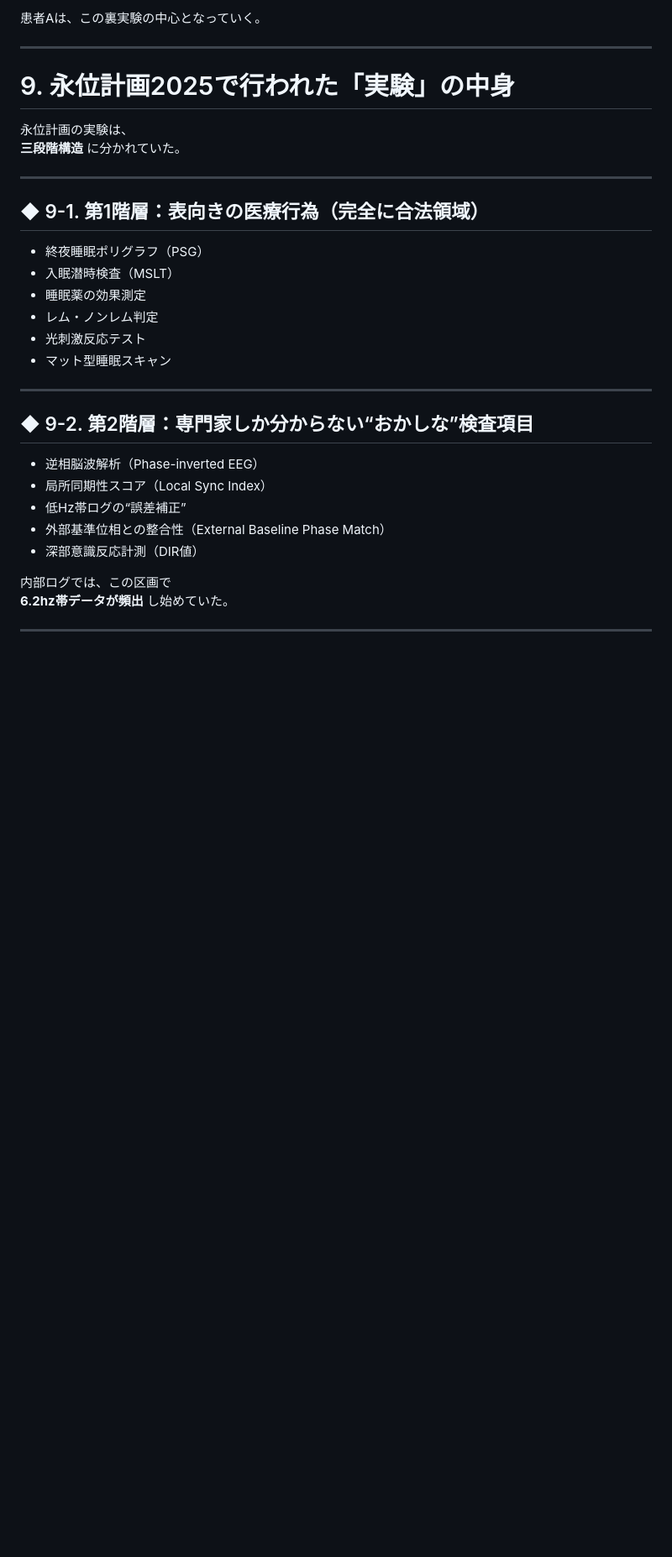
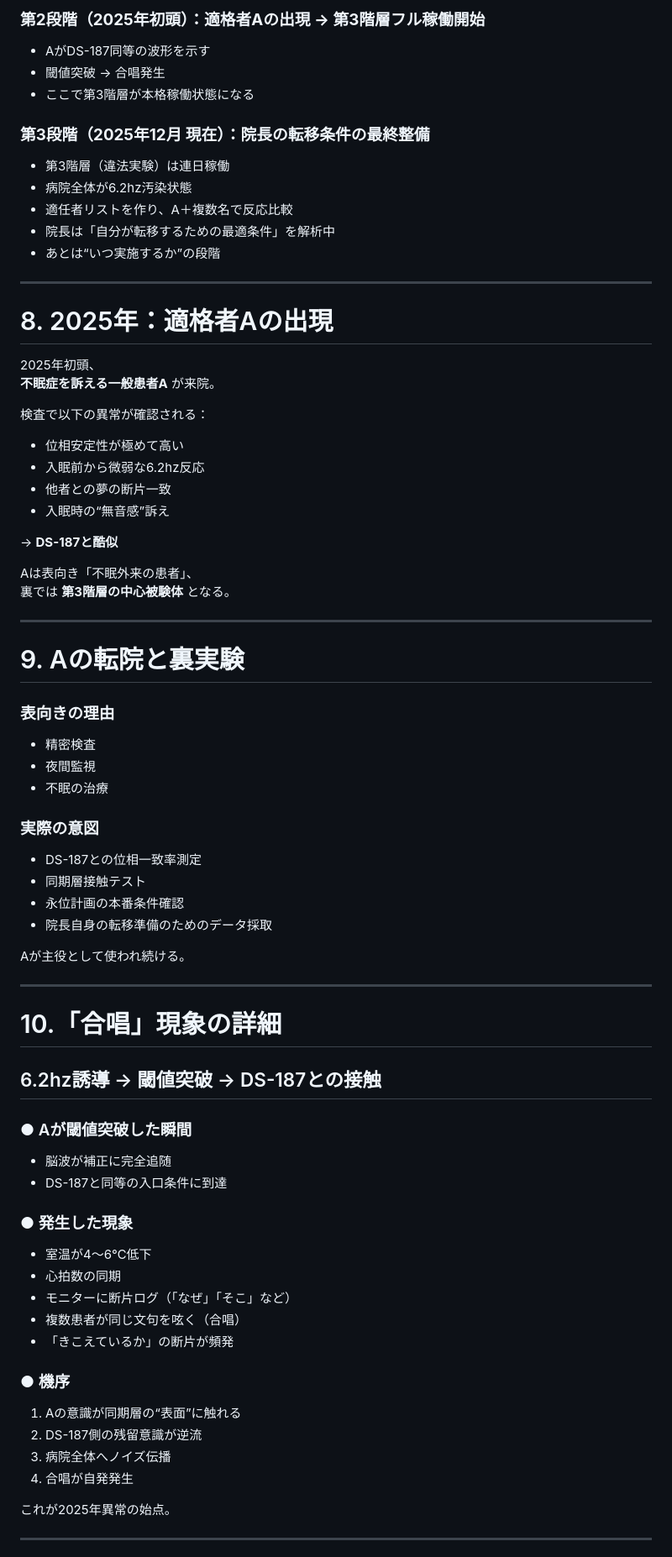
Before and after one commit to NATTO-FIVE/arg_test, a Markdown page: Readme.md, the part around the change printed below. Shown: that part at 84% size. Rendered like a GitHub page; blank space fills up the shorter version.

```diff
--- a/Readme.md
+++ b/Readme.md
@@ -222,36 +198,75 @@
 
-患者Aは、この裏実験の中心となっていく。
+### **第2段階（2025年初頭）：適格者Aの出現 → 第3階層フル稼働開始**
+- AがDS-187同等の波形を示す
+- 閾値突破 → 合唱発生
+- ここで第3階層が本格稼働状態になる
+
+### **第3段階（2025年12月 現在）：院長の転移条件の最終整備**
+- 第3階層（違法実験）は連日稼働
+- 病院全体が6.2hz汚染状態
+- 適任者リストを作り、A＋複数名で反応比較
+- 院長は「自分が転移するための最適条件」を解析中
+- あとは“いつ実施するか”の段階
 
 ---
 
-# 9. 永位計画2025で行われた「実験」の中身
+# 8. 2025年：適格者Aの出現
 
-永位計画の実験は、
-**三段階構造** に分かれていた。
+2025年初頭、
+**不眠症を訴える一般患者A** が来院。
+
+検査で以下の異常が確認される：
+
+- 位相安定性が極めて高い
+- 入眠前から微弱な6.2hz反応
+- 他者との夢の断片一致
+- 入眠時の“無音感”訴え
+
+→ **DS-187と酷似**
+
+Aは表向き「不眠外来の患者」、
+裏では **第3階層の中心被験体** となる。
 
 ---
 
-## ◆ 9-1. 第1階層：表向きの医療行為（完全に合法領域）
+# 9. Aの転院と裏実験
 
-- 終夜睡眠ポリグラフ（PSG）
-- 入眠潜時検査（MSLT）
-- 睡眠薬の効果測定
-- レム・ノンレム判定
-- 光刺激反応テスト
-- マット型睡眠スキャン
+### 表向きの理由
+- 精密検査
+- 夜間監視
+- 不眠の治療
+
+### 実際の意図
+- DS-187との位相一致率測定
+- 同期層接触テスト
+- 永位計画の本番条件確認
+- 院長自身の転移準備のためのデータ採取
+
+Aが主役として使われ続ける。
 
 ---
 
-## ◆ 9-2. 第2階層：専門家しか分からない“おかしな”検査項目
+# 10.「合唱」現象の詳細
+## 6.2hz誘導 → 閾値突破 → DS-187との接触
 
-- 逆相脳波解析（Phase-inverted EEG）
-- 局所同期性スコア（Local Sync Index）
-- 低Hz帯ログの“誤差補正”
-- 外部基準位相との整合性（External Baseline Phase Match）
-- 深部意識反応計測（DIR値）
+### ● Aが閾値突破した瞬間
+- 脳波が補正に完全追随
+- DS-187と同等の入口条件に到達
 
-内部ログでは、この区画で
-**6.2hz帯データが頻出** し始めていた。
+### ● 発生した現象
+- 室温が4〜6℃低下
+- 心拍数の同期
+- モニターに断片ログ（「なぜ」「そこ」など）
+- 複数患者が同じ文句を呟く（合唱）
+- 「きこえているか」の断片が頻発
+
+### ● 機序
+1. Aの意識が同期層の“表面”に触れる
+2. DS-187側の残留意識が逆流
+3. 病院全体へノイズ伝播
+4. 合唱が自発発生
+
+これが2025年異常の始点。
 
 ---
 
```
Also changed, not shown: other parts of Readme.md (+138 -218 lines).
